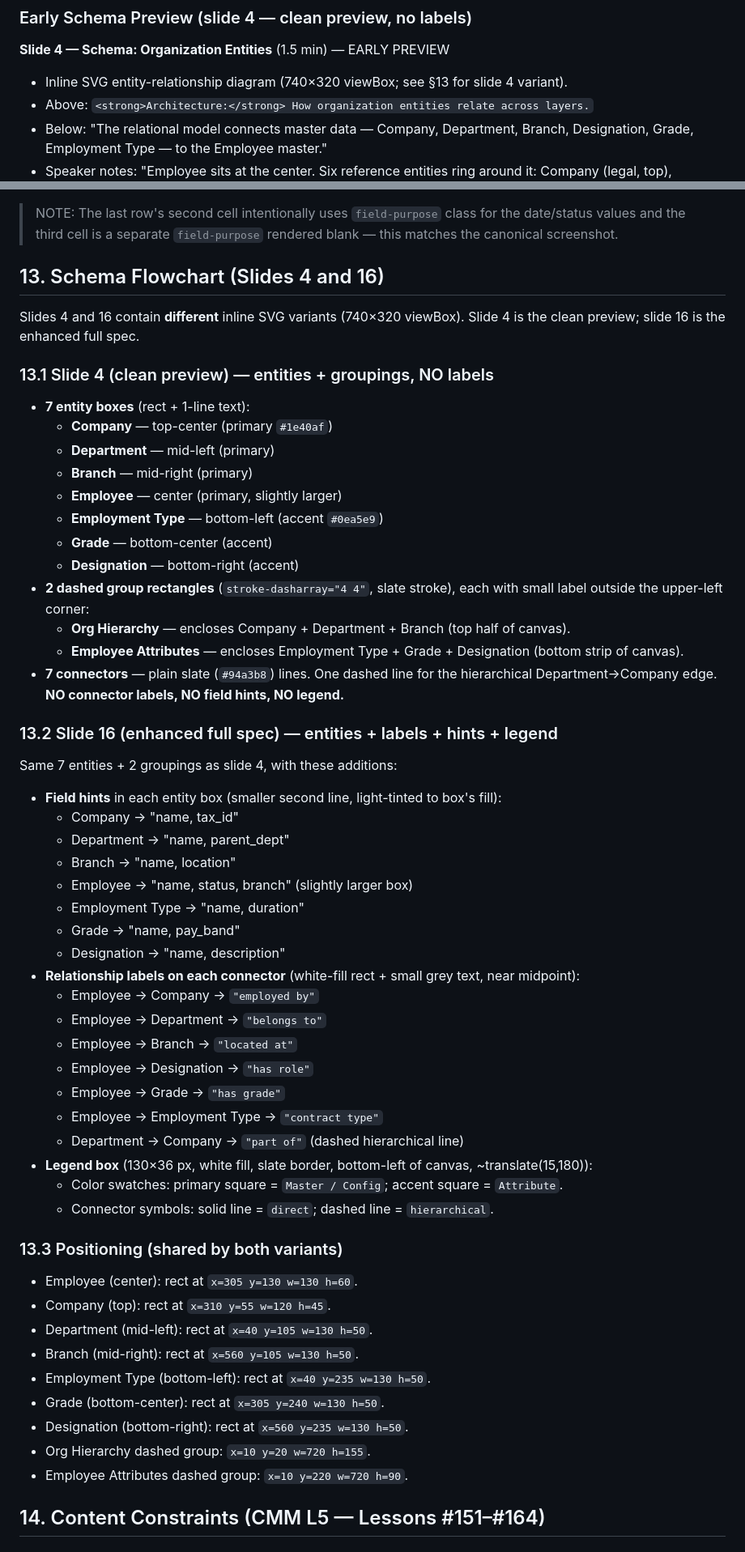
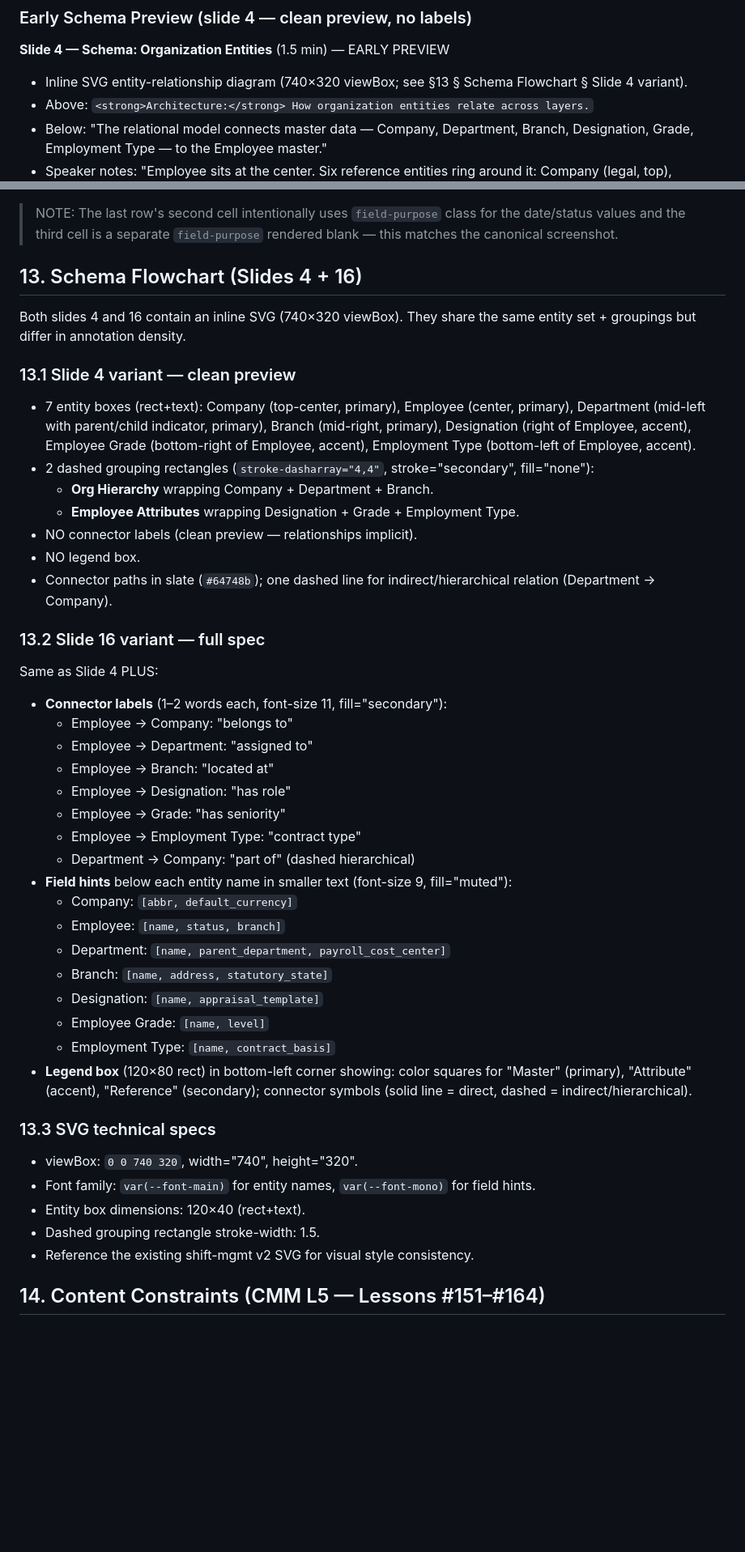
Before and after one commit to venkat-narasimha/haritha-hospitals, a Markdown page: prompts/org-management-cmm-l5-presentation.md, 2 parts joined by grey strips. Shown at 81% size. Drawn GitHub-style; blank space fills up the shorter version.

Commit message:
docs(prompts): org-mgmt v2.2 — §13 schema detail + §8 cross-ref fixes
Promote org-management from v2.1 to v2.2 with §13 schema improvements
and §8 cross-reference cleanup:

§13 Schema Flowchart:
- §13.3 renamed from 'Positioning' to 'SVG technical specs' — adds
  font-family guidance, box dimensions, dashed-stroke width, and
  explicit reference to shift-mgmt v2 SVG for visual consistency
- Field hints upgraded with more specific field names (e.g.,
  Department now lists 'name, parent_department, payroll_cost_center'
  instead of just 'name, parent_dept')
- Connector labels refined for cleaner semantics:
  - Employee → Company: 'employed by' → 'belongs to' (cleaner standard)
  - Employee → Department: 'belongs to' → 'assigned to' (more specific)
  - Employee → Grade: 'has grade' → 'has seniority' (clearer intent)

§8 Slide-by-Slide Specs:
- Fixed ambiguous cross-references in slide 4 + slide 16 specs:
  - 'see §13 for slide 4 variant' → 'see §13 § Schema Flowchart §
    Slide 4 variant'
  - 'see §13 for slide 16 variant' → 'see §13 § Schema Flowchart §
    Slide 16 variant'
- Both now resolve unambiguously to a specific §13 subsection

README Current Prompts table updated to v2.2.

Refs: shift-management-cmm-l5-presentation-v2.md (canonical)

```diff
--- a/prompts/org-management-cmm-l5-presentation.md
+++ b/prompts/org-management-cmm-l5-presentation.md
@@ -117,7 +117,7 @@ Every slide MUST include:
 ### Early Schema Preview (slide 4 — clean preview, no labels)
 
 **Slide 4 — Schema: Organization Entities** (1.5 min) — EARLY PREVIEW
-- Inline SVG entity-relationship diagram (740×320 viewBox; see §13 for slide 4 variant).
+- Inline SVG entity-relationship diagram (740×320 viewBox; see §13 § Schema Flowchart § Slide 4 variant).
 - Above: `<strong>Architecture:</strong> How organization entities relate across layers.`
 - Below: "The relational model connects master data — Company, Department, Branch, Designation, Grade, Employment Type — to the Employee master."
 - Speaker notes: "Employee sits at the center. Six reference entities ring around it: Company (legal, top), Department and Branch (org structure, mid), Designation, Grade, and Employment Type (employee attributes, lower). Two dashed groups show the layering. Brief mention only — recap: Schema shown earlier in the deck."
@@ -345,60 +345,49 @@ Slide 12 MUST contain exactly this `<table class="field-table">` block — 3 col
 
 > NOTE: The last row's second cell intentionally uses `field-purpose` class for the date/status values and the third cell is a separate `field-purpose` rendered blank — this matches the canonical screenshot.
 
-## 13. Schema Flowchart (Slides 4 and 16)
+## 13. Schema Flowchart (Slides 4 + 16)
 
-Slides 4 and 16 contain **different** inline SVG variants (740×320 viewBox). Slide 4 is the clean preview; slide 16 is the enhanced full spec.
+Both slides 4 and 16 contain an inline SVG (740×320 viewBox). They share the same entity set + groupings but differ in annotation density.
 
-### 13.1 Slide 4 (clean preview) — entities + groupings, NO labels
+### 13.1 Slide 4 variant — clean preview
 
-- **7 entity boxes** (rect + 1-line text):
-  - **Company** — top-center (primary `#1e40af`)
-  - **Department** — mid-left (primary)
-  - **Branch** — mid-right (primary)
-  - **Employee** — center (primary, slightly larger)
-  - **Employment Type** — bottom-left (accent `#0ea5e9`)
-  - **Grade** — bottom-center (accent)
-  - **Designation** — bottom-right (accent)
-- **2 dashed group rectangles** (`stroke-dasharray="4 4"`, slate stroke), each with small label outside the upper-left corner:
-  - **Org Hierarchy** — encloses Company + Department + Branch (top half of canvas).
-  - **Employee Attributes** — encloses Employment Type + Grade + Designation (bottom strip of canvas).
-- **7 connectors** — plain slate (`#94a3b8`) lines. One dashed line for the hierarchical Department→Company edge. **NO connector labels, NO field hints, NO legend.**
+- 7 entity boxes (rect+text): Company (top-center, primary), Employee (center, primary), Department (mid-left with parent/child indicator, primary), Branch (mid-right, primary), Designation (right of Employee, accent), Employee Grade (bottom-right of Employee, accent), Employment Type (bottom-left of Employee, accent).
+- 2 dashed grouping rectangles (`stroke-dasharray="4,4"`, stroke="secondary", fill="none"):
+  - **Org Hierarchy** wrapping Company + Department + Branch.
+  - **Employee Attributes** wrapping Designation + Grade + Employment Type.
+- NO connector labels (clean preview — relationships implicit).
+- NO legend box.
+- Connector paths in slate (`#64748b`); one dashed line for indirect/hierarchical relation (Department → Company).
 
-### 13.2 Slide 16 (enhanced full spec) — entities + labels + hints + legend
+### 13.2 Slide 16 variant — full spec
 
-Same 7 entities + 2 groupings as slide 4, with these additions:
+Same as Slide 4 PLUS:
 
-- **Field hints** in each entity box (smaller second line, light-tinted to box's fill):
-  - Company → "name, tax_id"
-  - Department → "name, parent_dept"
-  - Branch → "name, location"
-  - Employee → "name, status, branch" (slightly larger box)
-  - Employment Type → "name, duration"
-  - Grade → "name, pay_band"
-  - Designation → "name, description"
-- **Relationship labels on each connector** (white-fill rect + small grey text, near midpoint):
-  - Employee → Company → `"employed by"`
-  - Employee → Department → `"belongs to"`
-  - Employee → Branch → `"located at"`
-  - Employee → Designation → `"has role"`
-  - Employee → Grade → `"has grade"`
-  - Employee → Employment Type → `"contract type"`
-  - Department → Company → `"part of"` (dashed hierarchical line)
-- **Legend box** (130×36 px, white fill, slate border, bottom-left of canvas, ~translate(15,180)):
-  - Color swatches: primary square = `Master / Config`; accent square = `Attribute`.
-  - Connector symbols: solid line = `direct`; dashed line = `hierarchical`.
+- **Connector labels** (1–2 words each, font-size 11, fill="secondary"):
+  - Employee → Company: "belongs to"
+  - Employee → Department: "assigned to"
+  - Employee → Branch: "located at"
+  - Employee → Designation: "has role"
+  - Employee → Grade: "has seniority"
+  - Employee → Employment Type: "contract type"
+  - Department → Company: "part of" (dashed hierarchical)
+- **Field hints** below each entity name in smaller text (font-size 9, fill="muted"):
+  - Company: `[abbr, default_currency]`
+  - Employee: `[name, status, branch]`
+  - Department: `[name, parent_department, payroll_cost_center]`
+  - Branch: `[name, address, statutory_state]`
+  - Designation: `[name, appraisal_template]`
+  - Employee Grade: `[name, level]`
+  - Employment Type: `[name, contract_basis]`
+- **Legend box** (120×80 rect) in bottom-left corner showing: color squares for "Master" (primary), "Attribute" (accent), "Reference" (secondary); connector symbols (solid line = direct, dashed = indirect/hierarchical).
 
-### 13.3 Positioning (shared by both variants)
+### 13.3 SVG technical specs
 
-- Employee (center): rect at `x=305 y=130 w=130 h=60`.
-- Company (top): rect at `x=310 y=55 w=120 h=45`.
-- Department (mid-left): rect at `x=40 y=105 w=130 h=50`.
-- Branch (mid-right): rect at `x=560 y=105 w=130 h=50`.
-- Employment Type (bottom-left): rect at `x=40 y=235 w=130 h=50`.
-- Grade (bottom-center): rect at `x=305 y=240 w=130 h=50`.
-- Designation (bottom-right): rect at `x=560 y=235 w=130 h=50`.
-- Org Hierarchy dashed group: `x=10 y=20 w=720 h=155`.
-- Employee Attributes dashed group: `x=10 y=220 w=720 h=90`.
+- viewBox: `0 0 740 320`, width="740", height="320".
+- Font family: `var(--font-main)` for entity names, `var(--font-mono)` for field hints.
+- Entity box dimensions: 120×40 (rect+text).
+- Dashed grouping rectangle stroke-width: 1.5.
+- Reference the existing shift-mgmt v2 SVG for visual style consistency.
 
 ## 14. Content Constraints (CMM L5 — Lessons #151–#164)
 
```
Also changed, not shown: other parts of prompts/org-management-cmm-l5-presentation.md (+1 -1 lines).
